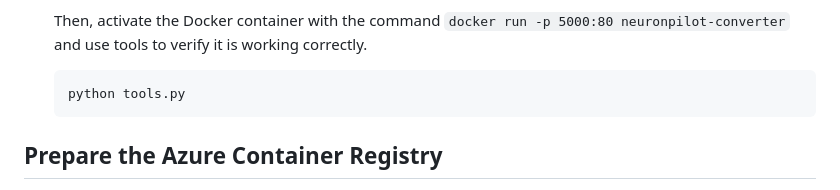
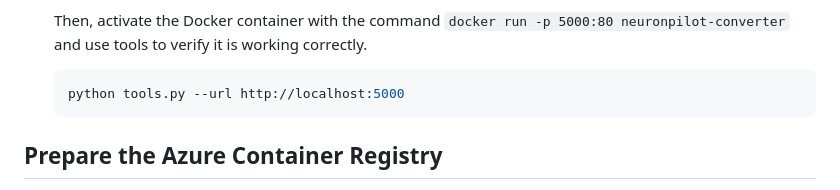
Before and after one commit to R300-AI/MTK-NeuronPilot-API-docker, a Markdown page: README.md, the part around the change. GitHub-like rendering.

````diff
--- a/README.md
+++ b/README.md
@@ -35,7 +35,7 @@ In this document, you will learn how to build a NeuronPilot Converter on a local
     Then, activate the Docker container with the command `docker run -p 5000:80 neuronpilot-converter` and use tools to verify it is working correctly.
 
     ```bash
-    python tools.py
+    python tools.py --url http://localhost:5000
     ```
 
 
````
